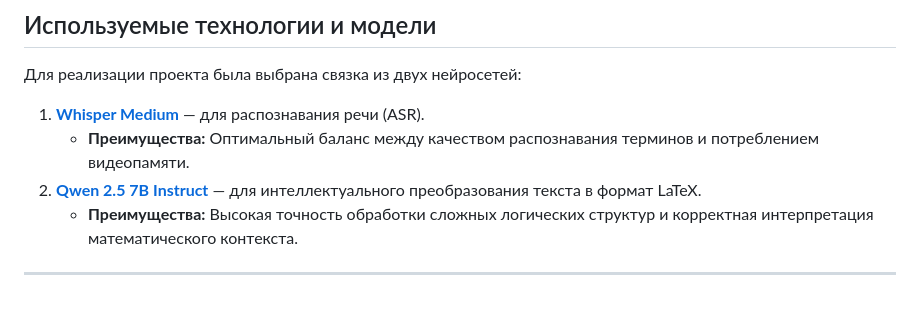
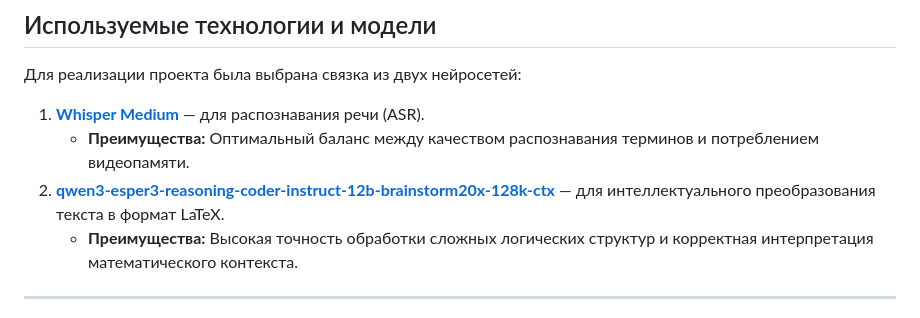
Before and after one commit to seymurk95/course-work-speech2math, a Markdown page: README.md, the part around the change. GitHub-like rendering.

Commit message:
Update Qwen model link in README

```diff
--- a/README.md
+++ b/README.md
@@ -12,7 +12,7 @@
 
 1.  **[Whisper Medium](https://huggingface.co/openai/whisper-medium)** — для распознавания речи (ASR).
     * **Преимущества:** Оптимальный баланс между качеством распознавания терминов и потреблением видеопамяти.
-2.  **[Qwen 2.5 7B Instruct](https://huggingface.co/Qwen/Qwen2.5-7B-Instruct)** — для интеллектуального преобразования текста в формат LaTeX.
+2.  **[qwen3-esper3-reasoning-coder-instruct-12b-brainstorm20x-128k-ctx]([https://huggingface.co/Qwen/Qwen2.5-7B-Instruct](https://huggingface.co/mradermacher/Qwen3-Esper3-Reasoning-CODER-Instruct-12B-Brainstorm20x-i1-GGUF))** — для интеллектуального преобразования текста в формат LaTeX.
     * **Преимущества:** Высокая точность обработки сложных логических структур и корректная интерпретация математического контекста.
 
 ---
```
